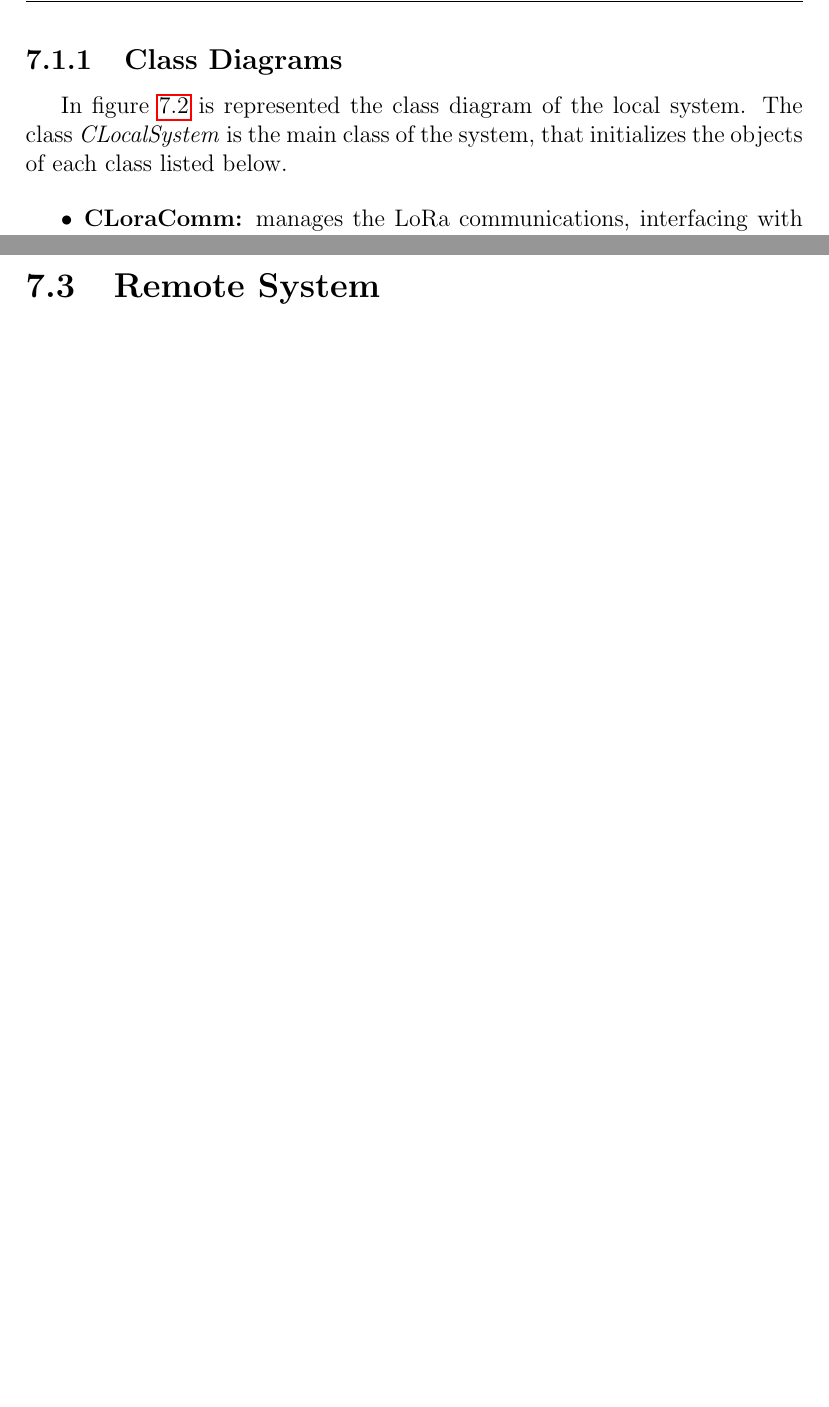
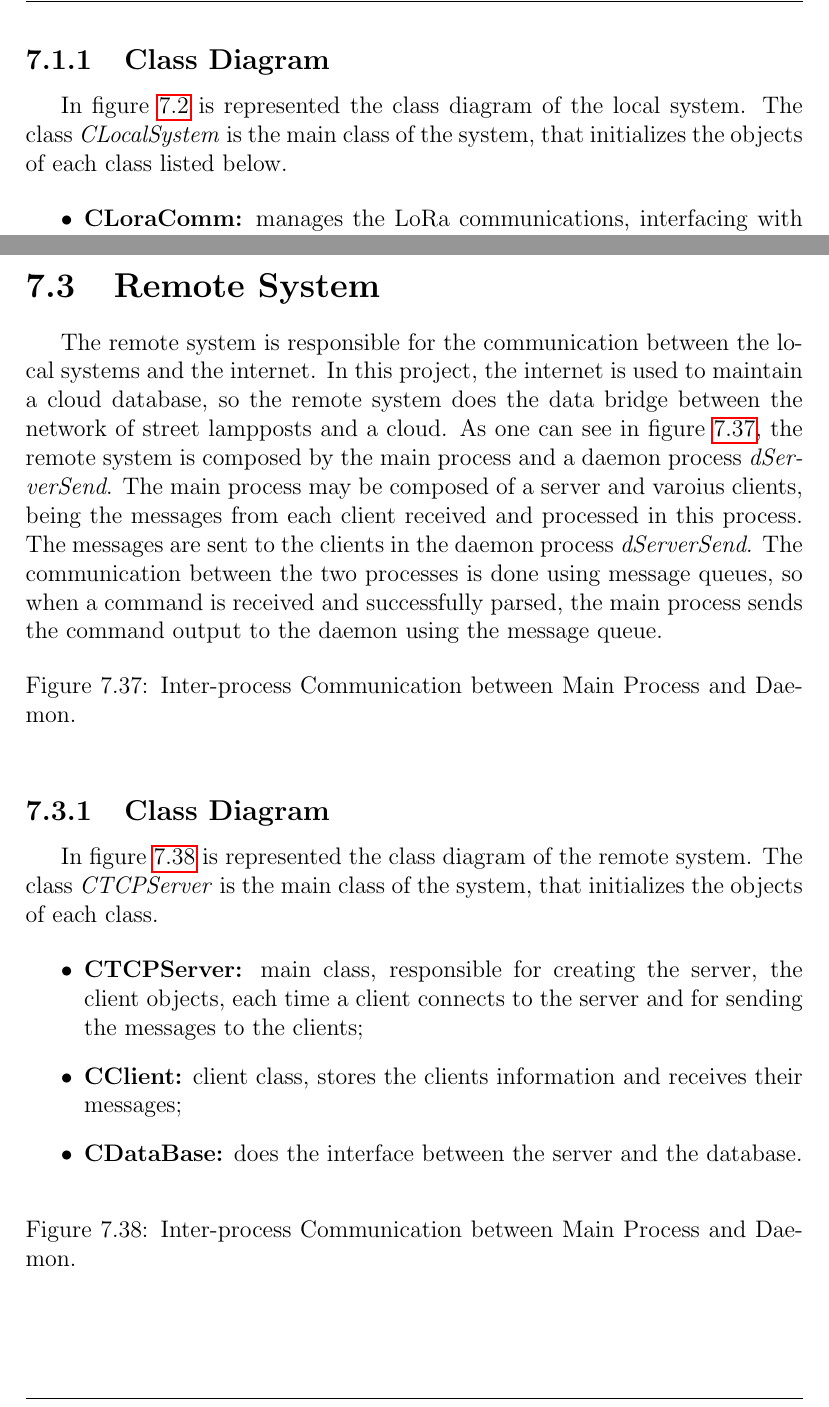
Before and after one commit to ESRGgroup9/slipad, a LaTeX thesis (report/report.tex, which reads report/texts/sw_local_system.tex, report/texts/sw_remote_system.tex): two parts of pages 95 and 121 of 127 before the commit and two parts of pages 95 and 121 of 128 after it, joined at a grey line, cut so that both start at the same text, the shorter picture padded with empty space. Compiled offline with pdfLaTeX.

Commit message:
Update: remote sys

```diff
--- a/report/texts/sw_local_system.tex
+++ b/report/texts/sw_local_system.tex
@@ -10,7 +10,7 @@ One can define and describe briefly how the local system is implemented, making
 \end{figure}
 
 %**********************************************************
-\subsection{Class Diagrams}
+\subsection{Class Diagram}
 In figure \ref{fig:classDiag} is represented the class diagram of the local system. The class \textit{CLocalSystem} is the main class of the system, that initializes the objects of each class listed below.
 
 \begin{itemize}
--- a/report/texts/sw_remote_system.tex
+++ b/report/texts/sw_remote_system.tex
@@ -1,3 +1,31 @@
+%**********************************************************
+The remote system is responsible for the communication between the local systems and the internet. In this project, the internet is used to maintain a cloud database, so the remote system does the data bridge between the network of street lampposts and a cloud. As one can see in figure \ref{fig:rs_overview}, the remote system is composed by the main process and a daemon process \textit{dServerSend}. The main process may be composed of a server and varoius clients, being the messages from each client received and processed in this process. The messages are sent to the clients in the daemon process \textit{dServerSend}. The communication between the two processes is done using message queues, so when a command is received and successfully parsed, the main process sends the command output to the daemon using the message queue.
+
+\begin{figure}[H]
+	\centering
+%	\includegraphics[width=.3\textwidth]{09sw_specification/RS/overview}
+	\caption{Inter-process Communication between Main Process and Daemon.}
+	\label{fig:rs_overview}
+\end{figure}
+
+%**********************************************************
+\subsection{Class Diagram}
+In figure \ref{fig:rs_classDiag} is represented the class diagram of the remote system. The class \textit{CTCPServer} is the main class of the system, that initializes the objects of each class.
+
+\begin{itemize}
+	\item \textbf{CTCPServer:} main class, responsible for creating the server, the client objects, each time a client connects to the server and for sending the messages to the clients;
+	\item \textbf{CClient:} client class, stores the clients information and receives their messages;
+	\item \textbf{CDataBase:} does the interface between the server and the database.
+
+\end{itemize}
+
+\begin{figure}[H]
+	\centering
+%	\includegraphics[width=.6\textwidth]{09sw_specification/RS/class}
+	\caption{Inter-process Communication between Main Process and Daemon.}
+	\label{fig:rs_classDiag}
+\end{figure}
+
 %**********************************************************
 \subsection{Task Overview}
 One can define and describe briefly how the remote system is implemented, making use of threads and processes.
```
